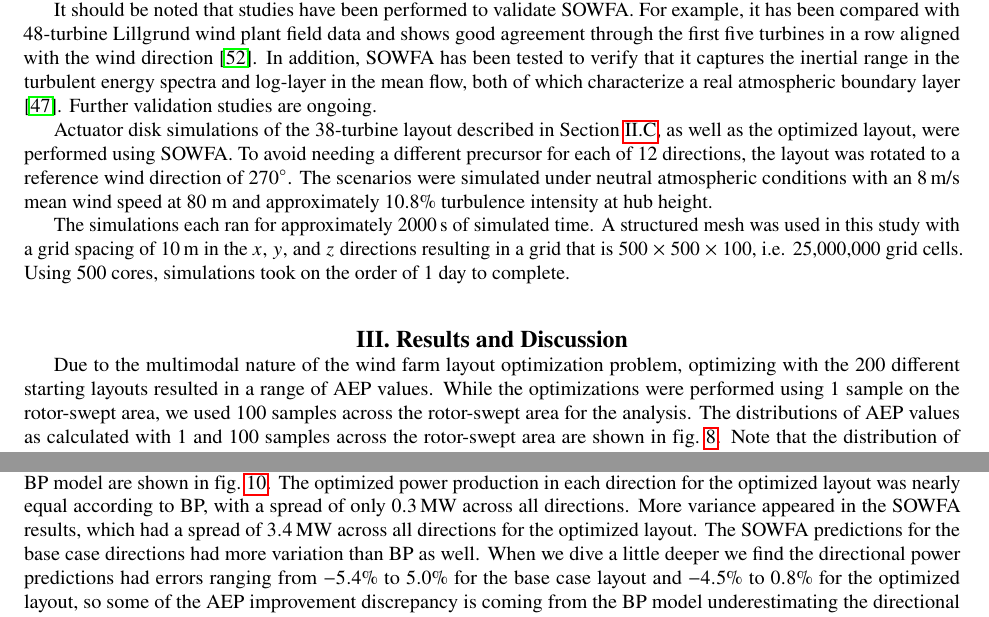
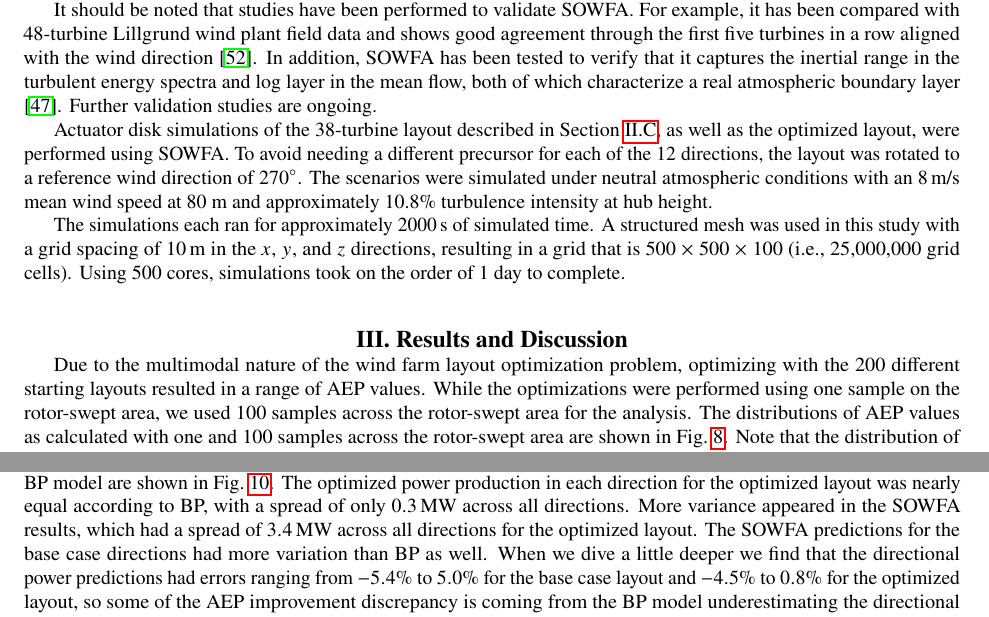
Before and after one commit to byuflowlab/thomas2019-windfarm-opt-validation-overleaf, a LaTeX paper (WFLO_validation.tex): two parts of page 12 of 20, joined at a grey line, cut so that both start at the same text. Compiled offline with pdfLaTeX.

Commit message:
through page 12 NREL edits

```diff
--- a/WFLO_validation.tex
+++ b/WFLO_validation.tex
@@ -539,11 +539,11 @@ SOWFA solves the three-dimensional, incompressible, Navier-Stokes equations and
 
 SOWFA calculates the unsteady flow field to compute the time-varying power, velocity deficits, and aerodynamic loads at each turbine in a wind plant.  This level of computation, with high-fidelity accuracy, takes on the order of hours to days to run on a supercomputer using a few hundred to a few thousand processors, depending on the size of the wind plant. The simulations run for this study were performed on Peregrine, NREL's high-performance computer \cite{regimbal2015peregrine}.
 
-It should be noted that studies have been performed to validate SOWFA.  For example, it has been compared with 48-turbine Lillgrund wind plant field data and shows good agreement through the first five turbines in a row aligned with the wind direction \cite{churchfield2012large}.  In addition, SOWFA has been tested to verify that it captures the inertial range in the turbulent energy spectra and log-layer in the mean flow, both of which characterize a real atmospheric boundary layer \cite{churchfield2012numerical}.  Further validation studies are ongoing.
+It should be noted that studies have been performed to validate SOWFA.  For example, it has been compared with 48-turbine Lillgrund wind plant field data and shows good agreement through the first five turbines in a row aligned with the wind direction \cite{churchfield2012large}.  In addition, SOWFA has been tested to verify that it captures the inertial range in the turbulent energy spectra and log layer in the mean flow, both of which characterize a real atmospheric boundary layer \cite{churchfield2012numerical}.  Further validation studies are ongoing.
 
-Actuator disk simulations of the 38-turbine layout described in \Cref{sec:testcase}, as well as the  optimized layout, were performed using SOWFA.  To avoid needing a different precursor for each of  12 directions, the layout was rotated to a reference wind direction of 270$^\circ$.  The scenarios were simulated under neutral atmospheric conditions with an 8\,m/s mean wind speed at 80 m and approximately 10.8$\%$ turbulence intensity at hub height.
+Actuator disk simulations of the 38-turbine layout described in \Cref{sec:testcase}, as well as the  optimized layout, were performed using SOWFA. To avoid needing a different precursor for each of the 12 directions, the layout was rotated to a reference wind direction of 270$^\circ$.  The scenarios were simulated under neutral atmospheric conditions with an 8\,m/s mean wind speed at 80 m and approximately 10.8$\%$ turbulence intensity at hub height.
 
-The simulations each ran for approximately 2000\,s of simulated time.  A structured mesh was used in this study with a grid spacing of 10\,m in the $x$, $y$, and $z$ directions resulting in a grid that is 500 $\times$ 500 $\times$ 100, i.e. 25,000,000 grid cells.  Using 500 cores, simulations took on the order of 1 day to complete.
+The simulations each ran for approximately 2000\,s of simulated time.  A structured mesh was used in this study with a grid spacing of 10\,m in the $x$, $y$, and $z$ directions, resulting in a grid that is 500 $\times$ 500 $\times$ 100 (i.e., 25,000,000 grid cells).  Using 500 cores, simulations took on the order of 1 day to complete.
 
 % \subsection{Comparing LES and Model Results}
 % Comparison Approach
@@ -554,7 +554,7 @@ The simulations each ran for approximately 2000\,s of simulated time.  A structu
 
 \section{Results and Discussion}
 
-Due to the multimodal nature of the wind farm layout optimization problem, optimizing with the 200 different starting layouts resulted in a range of AEP values. While the optimizations were performed using 1 sample on the rotor-swept area, we used 100 samples across the rotor-swept area for the analysis. The distributions of AEP values as calculated with 1 and 100 samples across the rotor-swept area are shown in \cref{fig:opt-distribution}. Note that the distribution of AEP results is shifted lower when calculated using 100 samples on the rotor-swept area due to the denser sampling accounting for more wake effects. The next step was to determine the best layout. Calculating with 100 samples or 1 sample both indicate that the best layout is the one that started from the base case layout (shown in \cref{fig:starting-layout}). The final optimized layout is shown in \cref{fig:optimized-layout}.
+Due to the multimodal nature of the wind farm layout optimization problem, optimizing with the 200 different starting layouts resulted in a range of AEP values. While the optimizations were performed using one sample on the rotor-swept area, we used 100 samples across the rotor-swept area for the analysis. The distributions of AEP values as calculated with one and 100 samples across the rotor-swept area are shown in \Cref{fig:opt-distribution}. Note that the distribution of AEP results is shifted lower when calculated using 100 samples on the rotor-swept area due to the denser sampling accounting for more wake effects. The next step was to determine the best layout. Calculating with 100 samples or one sample both indicate that the best layout is the one that started from the base case layout (shown in \Cref{fig:starting-layout}). The final optimized layout is shown in \Cref{fig:optimized-layout}.
 %
 \begin{figure}[htpb!]
 	\centering
@@ -570,7 +570,7 @@ Due to the multimodal nature of the wind farm layout optimization problem, optim
 	\label{fig:optimized-layout}
 \end{figure}
 
-We will now investigate the error with more granularity. The directional power production for both SOWFA and the BP model are shown in \cref{fig:dir-power}. The optimized power production in each direction for the optimized layout was nearly equal according to BP, with a spread of only \SI[per-mode=symbol]{0.3}{\mega\watt} across all directions. More variance appeared in the SOWFA results, which had a spread of \SI[per-mode=symbol]{3.4}{\mega\watt} across all directions for the optimized layout. The SOWFA predictions for the base case directions had more variation than BP as well. When we dive a little deeper we find the directional power predictions had errors ranging from $-5.4\%$ to $5.0\%$ for the base case layout and $-4.5\%$ to $0.8\%$ for the optimized layout, so some of the AEP improvement discrepancy is coming from the BP model underestimating the directional powers more for the optimized layout than the base case layout. The directional power errors for the base case layout have generally larger magnitudes than the directional errors for the optimized layout, but the directional errors for the base case layout are more equally distributed in the positive and negative than the directional errors for the optimized layout. Despite the directional errors, both the BP model and SOWFA predicted increased power production for every direction for the optimized layout as compared to the base case layout. The directional power, AEP, AEP improvement, and corresponding errors are reported in \cref{tab:validation-error}.
+We will now investigate the error with more granularity. The directional power production for both SOWFA and the BP model are shown in \Cref{fig:dir-power}. The optimized power production in each direction for the optimized layout was nearly equal according to BP, with a spread of only \SI[per-mode=symbol]{0.3}{\mega\watt} across all directions. More variance appeared in the SOWFA results, which had a spread of \SI[per-mode=symbol]{3.4}{\mega\watt} across all directions for the optimized layout. The SOWFA predictions for the base case directions had more variation than BP as well. When we dive a little deeper we find that the directional power predictions had errors ranging from $-5.4\%$ to $5.0\%$ for the base case layout and $-4.5\%$ to $0.8\%$ for the optimized layout, so some of the AEP improvement discrepancy is coming from the BP model underestimating the directional powers more for the optimized layout than the base case layout. The directional power errors for the base case layout have generally larger magnitudes than the directional errors for the optimized layout, but the directional errors for the base case layout are more equally distributed in the positive and negative than the directional errors for the optimized layout. Despite the directional errors, both the BP model and SOWFA predicted increased power production for every direction for the optimized layout as compared to the base case layout. The directional power, AEP, AEP improvement, and corresponding errors are reported in \Cref{tab:validation-error}.
 %
 \begin{figure}[ht]
 	\centering
```
Also changed, not shown: WFLO_validation.tex (12 more changed lines).
